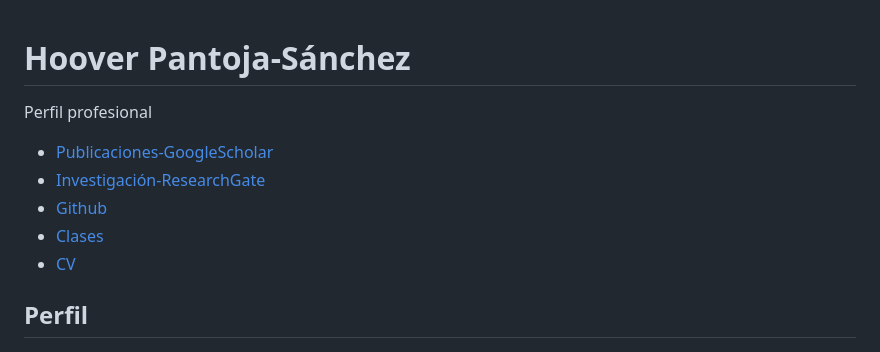
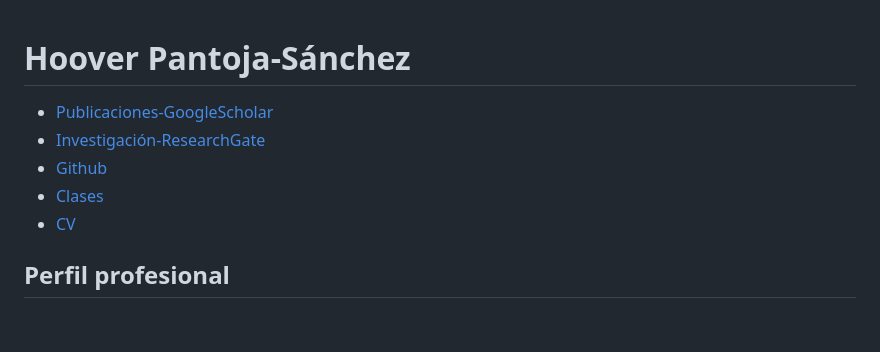
Before and after one commit to hooverpantoja/hooverpantoja, a Markdown page: README.md, the part around the change. GitHub-like rendering; blank space fills up the shorter version.

```diff
--- a/README.md
+++ b/README.md
@@ -14,7 +14,6 @@
 <body>
   <header>
     <h1>Hoover Pantoja-Sánchez</h1>
-    <p>Perfil profesional</p>
     <nav>
       <ul style="display: flex; justify-content: center; gap: 1.5em; list-style: none; margin: 1em 0; padding: 0;">
         <li><a href="https://scholar.google.com/citations?hl=es&user=P25cVk0AAAAJ&view_op=list_works&sortby=pubdate">Publicaciones-GoogleScholar</a></li>
@@ -26,7 +25,7 @@
     </nav>
   </header>
   <section id="cv">
-    <h2>Perfil</h2>
+    <h2>Perfil profesional</h2>
     <div style="display: flex; align-items: flex-start; gap: 2em;">
       <div>
         <!-- Foto personal, reemplaza 'foto.jpg' por la ruta de tu imagen -->
```
